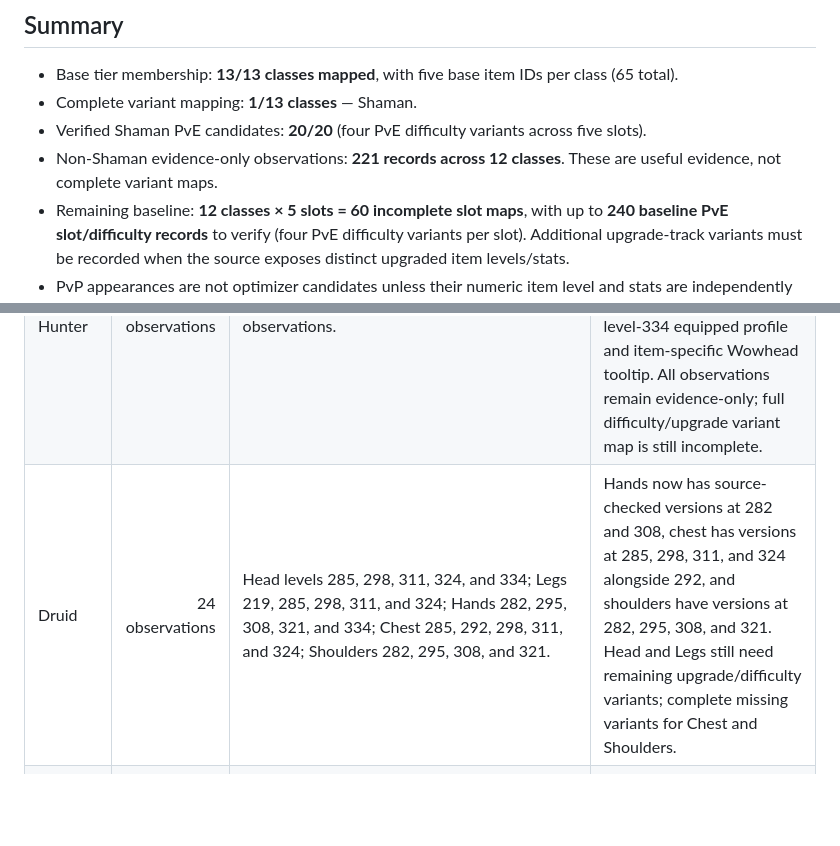
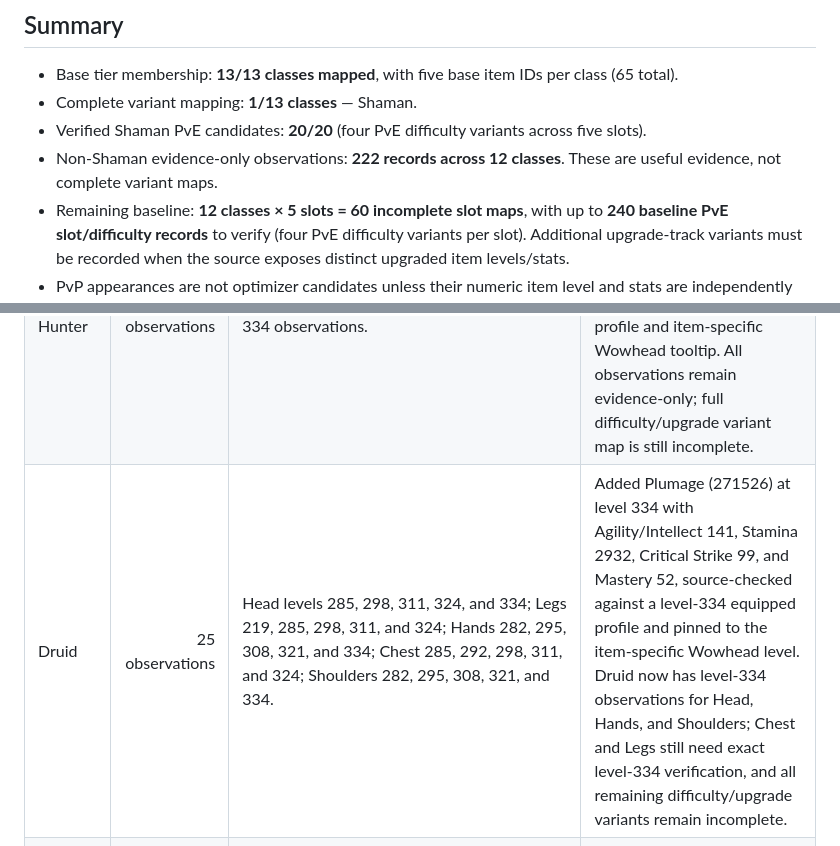
Before and after one commit to Luckranout/wow-gear-optimizer, a Markdown page: docs/tier-set-variant-coverage-audit.md, 2 parts joined by grey strips. Rendered like a GitHub page; blank space fills up the shorter version.

Commit message:
Update Druid level-334 shoulders coverage audit

```diff
--- a/docs/tier-set-variant-coverage-audit.md
+++ b/docs/tier-set-variant-coverage-audit.md
@@ -9,7 +9,7 @@ Scope: source-verified numeric item variants needed before tier pieces can becom
 - Base tier membership: **13/13 classes mapped**, with five base item IDs per class (65 total).
 - Complete variant mapping: **1/13 classes** — Shaman.
 - Verified Shaman PvE candidates: **20/20** (four PvE difficulty variants across five slots).
-- Non-Shaman evidence-only observations: **221 records across 12 classes**. These are useful evidence, not complete variant maps.
+- Non-Shaman evidence-only observations: **222 records across 12 classes**. These are useful evidence, not complete variant maps.
 - Remaining baseline: **12 classes × 5 slots = 60 incomplete slot maps**, with up to **240 baseline PvE slot/difficulty records** to verify (four PvE difficulty variants per slot). Additional upgrade-track variants must be recorded when the source exposes distinct upgraded item levels/stats.
 - PvP appearances are not optimizer candidates unless their numeric item level and stats are independently verified.
 - Do not enable numeric tier-bonus scoring without a separate trustworthy, simulation-backed scoring source.
@@ -22,7 +22,7 @@ For every class marked incomplete below, all five slots still need a complete, s
 |---|---:|---|---|
 | Death Knight | 22 observations | Head levels 285/298/305/308/311/321/324/334; Shoulders 282/295/308/318/321/334; Legs 285/298/311/324/334. Chest has isolated versions; Hands now has a source-cross-checked Mythic 6/6 level-334 observation (Strength 141, Stamina 2,932, Critical Strike 52, Mastery 99). | Added source-checked Mythic 6/6 shoulders at level 334 (Haste 50, Versatility 101); legs include Veteran 3/6, Champion 3/6, Hero 3/6, Myth 3/6 and 6/6. Complete all missing difficulty/upgrade variants across all slots. |
 | Demon Hunter | 32 observations | All five slots now have source-backed level-334 observations. | Added Legwraps (271536) at level 334 Mythic 6/6 with Agility/Intellect 189, Stamina 3910, Haste 63, and Mastery 138; stats cross-checked against a level-334 equipped profile and item-specific Wowhead tooltip. All observations remain evidence-only; full difficulty/upgrade variant map is still incomplete. |
-| Druid | 24 observations | Head levels 285, 298, 311, 324, and 334; Legs 219, 285, 298, 311, and 324; Hands 282, 295, 308, 321, and 334; Chest 285, 292, 298, 311, and 324; Shoulders 282, 295, 308, and 321. | Hands now has source-checked versions at 282 and 308, chest has versions at 285, 298, 311, and 324 alongside 292, and shoulders have versions at 282, 295, 308, and 321. Head and Legs still need remaining upgrade/difficulty variants; complete missing variants for Chest and Shoulders. |
+| Druid | 25 observations | Head levels 285, 298, 311, 324, and 334; Legs 219, 285, 298, 311, and 324; Hands 282, 295, 308, 321, and 334; Chest 285, 292, 298, 311, and 324; Shoulders 282, 295, 308, 321, and 334. | Added Plumage (271526) at level 334 with Agility/Intellect 141, Stamina 2932, Critical Strike 99, and Mastery 52, source-checked against a level-334 equipped profile and pinned to the item-specific Wowhead level. Druid now has level-334 observations for Head, Hands, and Shoulders; Chest and Legs still need exact level-334 verification, and all remaining difficulty/upgrade variants remain incomplete. |
 | Evoker | 24 observations | Head, Chest, and Legs now have source-checked levels 285, 298, 311, and 324 alongside 334. Hands and Shoulders have source-checked difficulty versions. Agility/Intellect representation needs spec-aware verification. | Head, Chest, and Legs difficulty observations added from the Echo of Calamity item table. Verify remaining upgrade ranks and validate primary-stat handling for each Evoker specialization. |
 | Hunter | 13 observations | Hands levels 295 and 321; Legs levels 219, 285, 298, 308, 311, 318, 321, and 334; Chest, Head, and Shoulders level 334 only. All observations remain evidence-only. | Verify remaining leg upgrade variants and all missing difficulty/upgrade variants across all slots; keep unverified observations ineligible. |
 | Mage | 25 observations | Head, Chest, and Legs have levels 285, 298, 311, 324, and 334; Shoulders have levels 282, 295, 308, 321, and 334; Hands levels 282, 295, 308, 321, and 334. | Head, Chest, and Legs have source-checked 285/298/311/324 variants; Shoulders have source-checked 282/295/308/321 variants, alongside the existing 334 observation. Continue validating raid-difficulty and upgrade-track coverage for all five slots. |
```
Also changed, not shown: other parts of docs/tier-set-variant-coverage-audit.md (+1 -1 lines).
